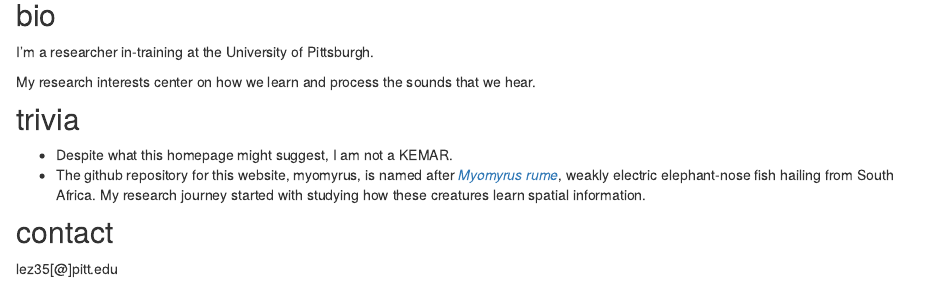
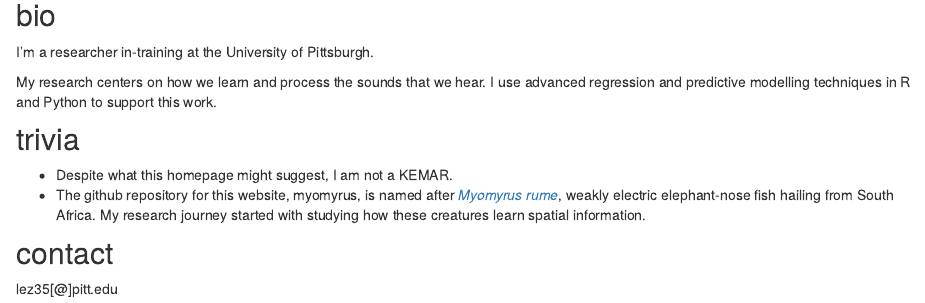
Before and after one commit to lzhen4/myomyrus, an R Markdown document (index.Rmd): the page in a window 1100 px wide, from 550 px down. Rendered offline with R 4.5, knitr and Pandoc, with nearby package versions; drawn as R Markdown's standard HTML page in place of the format the file asks for.

Commit message:
stats focused bio

```diff
--- a/index.Rmd
+++ b/index.Rmd
@@ -18,7 +18,7 @@ knitr::include_graphics("images/kemar.png")
 ## bio
 I'm a researcher in-training at the University of Pittsburgh.
 
-My research interests center on how we learn and process the sounds that we hear.
+My research centers on how we learn and process the sounds that we hear. I use advanced regression and predictive modelling techniques in R and Python to support this work.
 
 
 ## trivia
```
Also changed, not shown: 1 other file.
